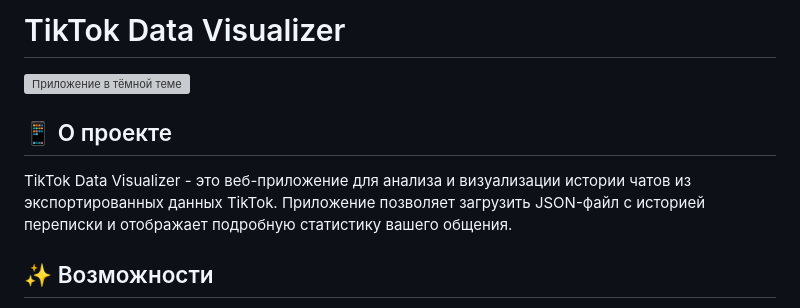
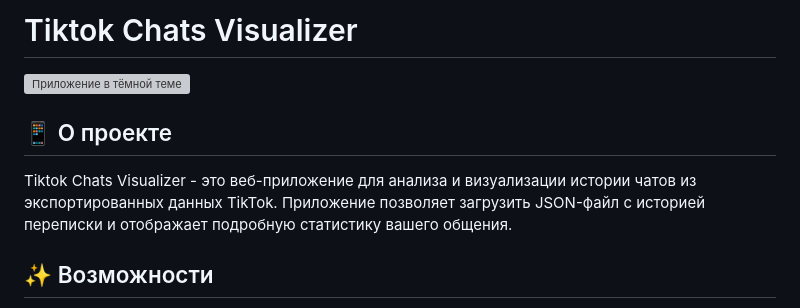
Before and after one commit to kotru21/tiktok-chats-visualizer, a Markdown page: README.md, the part around the change. GitHub-like rendering; grey boxes are pictures that could not be loaded.

```diff
--- a/README.md
+++ b/README.md
@@ -1,10 +1,10 @@
-# TikTok Data Visualizer
+# Tiktok Chats Visualizer
 
 ![Приложение в тёмной теме](https://github.com/user-attachments/assets/f8ddb96b-2332-412a-893d-72cf20a82f3c)
 
 ## 📱 О проекте
 
-TikTok Data Visualizer - это веб-приложение для анализа и визуализации истории чатов из экспортированных данных TikTok. Приложение позволяет загрузить JSON-файл с историей переписки и отображает подробную статистику вашего общения.
+Tiktok Chats Visualizer - это веб-приложение для анализа и визуализации истории чатов из экспортированных данных TikTok. Приложение позволяет загрузить JSON-файл с историей переписки и отображает подробную статистику вашего общения.
 
 ## ✨ Возможности
 
```
